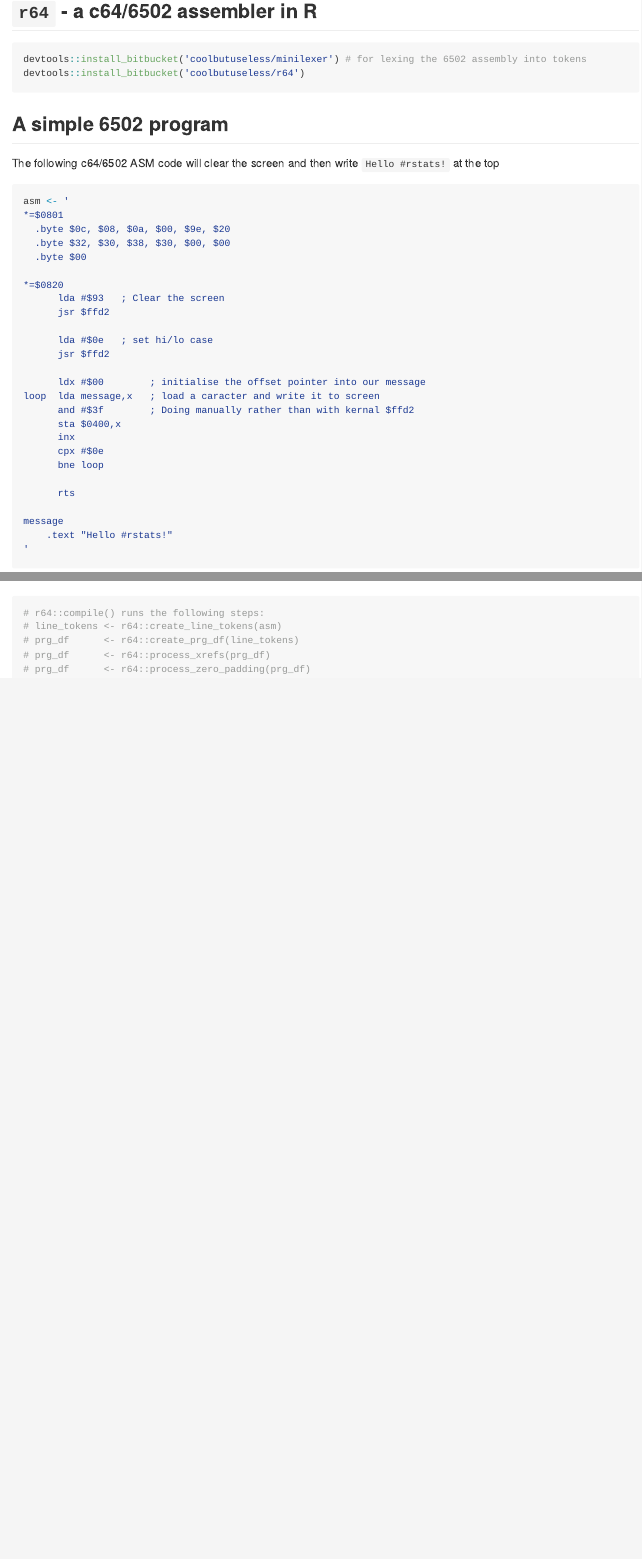
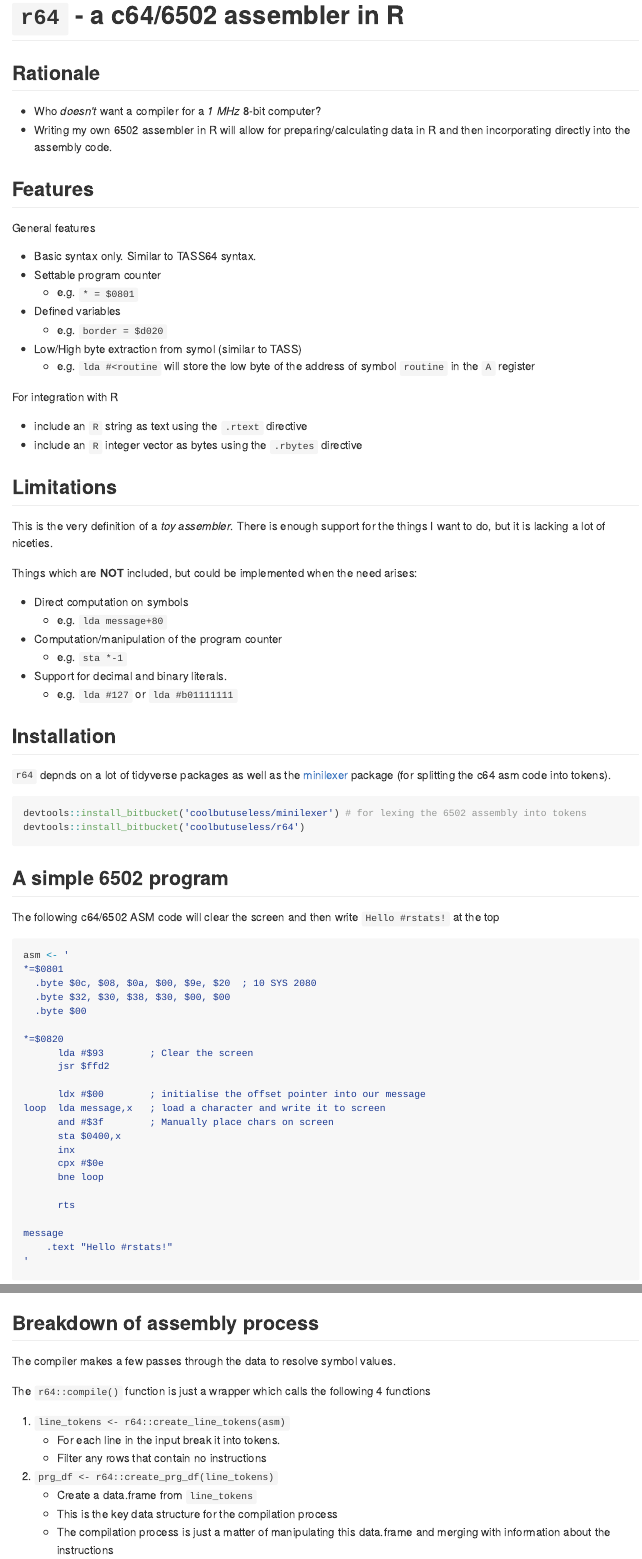
Before and after one commit to jonocarroll/r64, an R Markdown document (README.Rmd): the page in a window 1100 px wide, from its top, and a second part further down, joined at a grey line. The pictures show the output file README.md that the author committed with the source, drawn offline in the style of GitHub.

Commit message:
updated readme

````diff
--- a/README.Rmd
+++ b/README.Rmd
@@ -1,7 +1,3 @@
-
-
-`r64` - a c64/6502 assembler in R
-------------------------------------------------------------------------------
 
 
 ```{r setup, include = FALSE}
@@ -13,10 +10,66 @@ knitr::opts_chunk$set(echo=TRUE)
 ```
 
 
+
+
+`r64` - a c64/6502 assembler in R
+==============================================================================
+
+
+Rationale
+------------------------------------------------------------------------------
+
+* Who *doesn't* want a compiler for a *1 MHz* 8-bit computer?
+* Writing my own 6502 assembler in R will allow for preparing/calculating
+  data in R and then incorporating directly into the assembly code.
+
+
+Features
+------------------------------------------------------------------------------
+
+General features
+
+* Basic syntax only. Similar to TASS64 syntax.
+* Settable program counter
+    * e.g. `* = $0801`
+* Defined variables
+    * e.g. `border = $d020`
+* Low/High byte extraction from symol (similar to TASS)
+    * e.g. `lda #<routine` will store the low byte of the address of symbol `routine` in the `A` register
+
+For integration with R
+
+* include an `R` string as text using the `.rtext` directive
+* include an `R` integer vector as bytes using the `.rbytes` directive
+
+Limitations
+------------------------------------------------------------------------------
+
+This is the very definition of a *toy assembler*.  There is enough support for
+the things I want to do, but it is lacking a lot of niceties.
+
+Things which are **NOT** included, but could be implemented when the need arises:
+
+* Direct computation on symbols
+    * e.g. `lda message+80`
+* Computation/manipulation of the program counter
+    * e.g. `sta *-1`
+* Support for decimal and binary literals.
+    * e.g. `lda #127` or `lda #b01111111`
+
+
+Installation
+------------------------------------------------------------------------------
+
+`r64` depnds on a lot of tidyverse packages as well as the [minilexer](https://bitbucket.org/coolbutuseless/minilexer)
+package (for splitting the c64 asm code into tokens).
+
 ```{r eval=FALSE}
 devtools::install_bitbucket('coolbutuseless/minilexer') # for lexing the 6502 assembly into tokens
 devtools::install_bitbucket('coolbutuseless/r64')
 ```
+
+
 
 
 A simple 6502 program
@@ -28,20 +81,17 @@ write `Hello #rstats!` at the top
 ```{r}
 asm <- '
 *=$0801
-  .byte $0c, $08, $0a, $00, $9e, $20
+  .byte $0c, $08, $0a, $00, $9e, $20  ; 10 SYS 2080
   .byte $32, $30, $38, $30, $00, $00
   .byte $00
 
 *=$0820
-      lda #$93   ; Clear the screen
-      jsr $ffd2
-
-      lda #$0e   ; set hi/lo case
+      lda #$93        ; Clear the screen
       jsr $ffd2
 
       ldx #$00        ; initialise the offset pointer into our message
-loop  lda message,x   ; load a caracter and write it to screen
-      and #$3f        ; Doing manually rather than with kernal $ffd2
+loop  lda message,x   ; load a character and write it to screen
+      and #$3f        ; Manually place chars on screen
       sta $0400,x
       inx
       cpx #$0e
@@ -90,3 +140,17 @@ system(paste("/usr/local/opt/vice/x64.app/Contents/MacOS/x64", prg_filename), wa
 ![helloworld output](img/hello.gif)
 
 
+Breakdown of assembly process
+------------------------------------------------------------------------------
+
+The compiler makes a few passes through the data to resolve symbol values.
+
+The `r64::compile()` function is just a wrapper which calls the following 4 functions
+
+1. `line_tokens <- r64::create_line_tokens(asm)`
+    * For each line in the input break it into tokens.
+    * Filter any rows that contain no instructions
+2. `prg_df <- r64::create_prg_df(line_tokens)`
+    * Create a data.frame from `line_tokens`
+    * This is the key data structure for the compilation process
+    * The compilation process is just a matter of manipulating this data.frame and merging with information about the instructions
@@ -93,6 +166 @@ system(paste("/usr/local/opt/vice/x64.app/Contents/MacOS/x64", prg_filename), wa
 ```{r}
-# r64::compile() runs the following steps:
-# line_tokens <- r64::create_line_tokens(asm)
-# prg_df      <- r64::create_prg_df(line_tokens)
-# prg_df      <- r64::process_xrefs(prg_df)
-# prg_df      <- r64::process_zero_padding(prg_df)
````
Also changed, not shown: README.md, README.Rmd (15 more changed lines).
